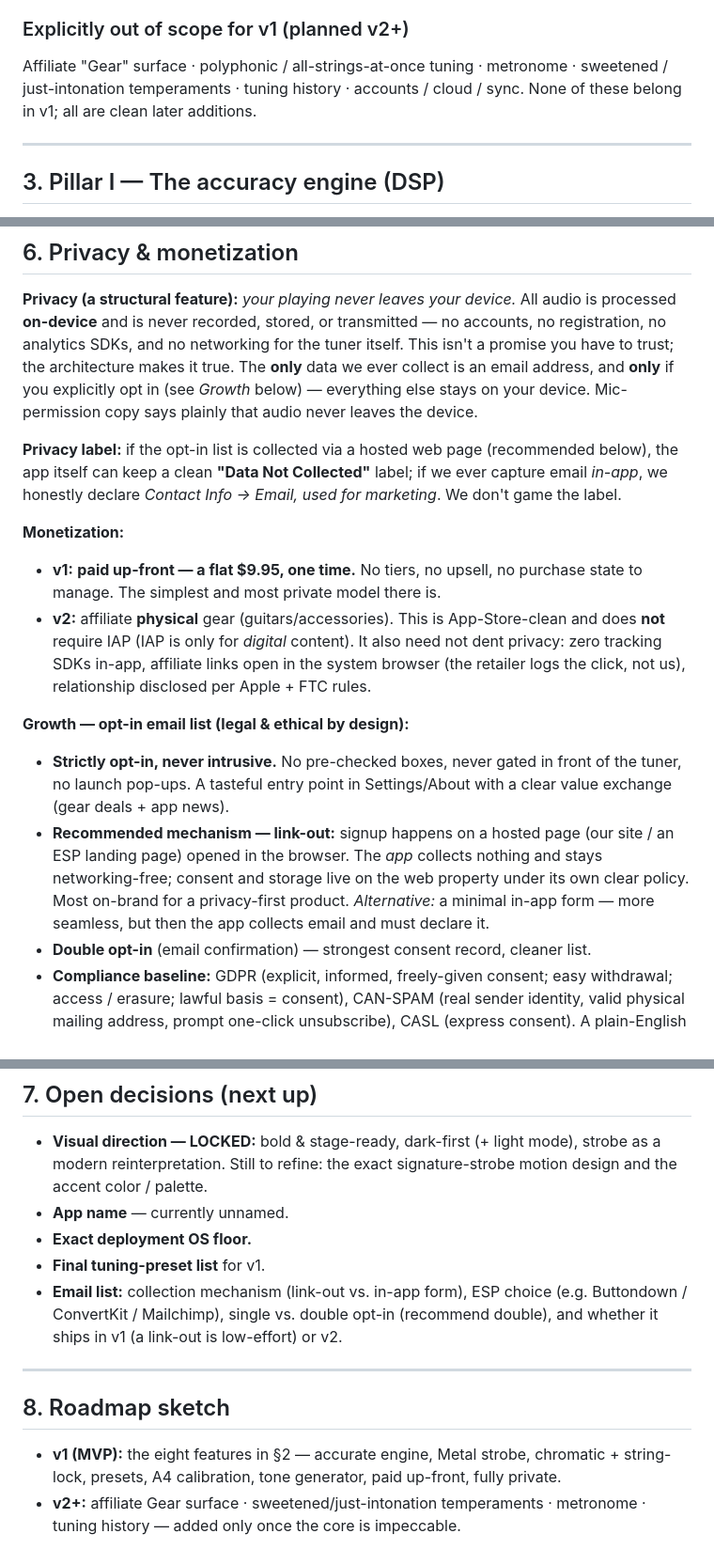
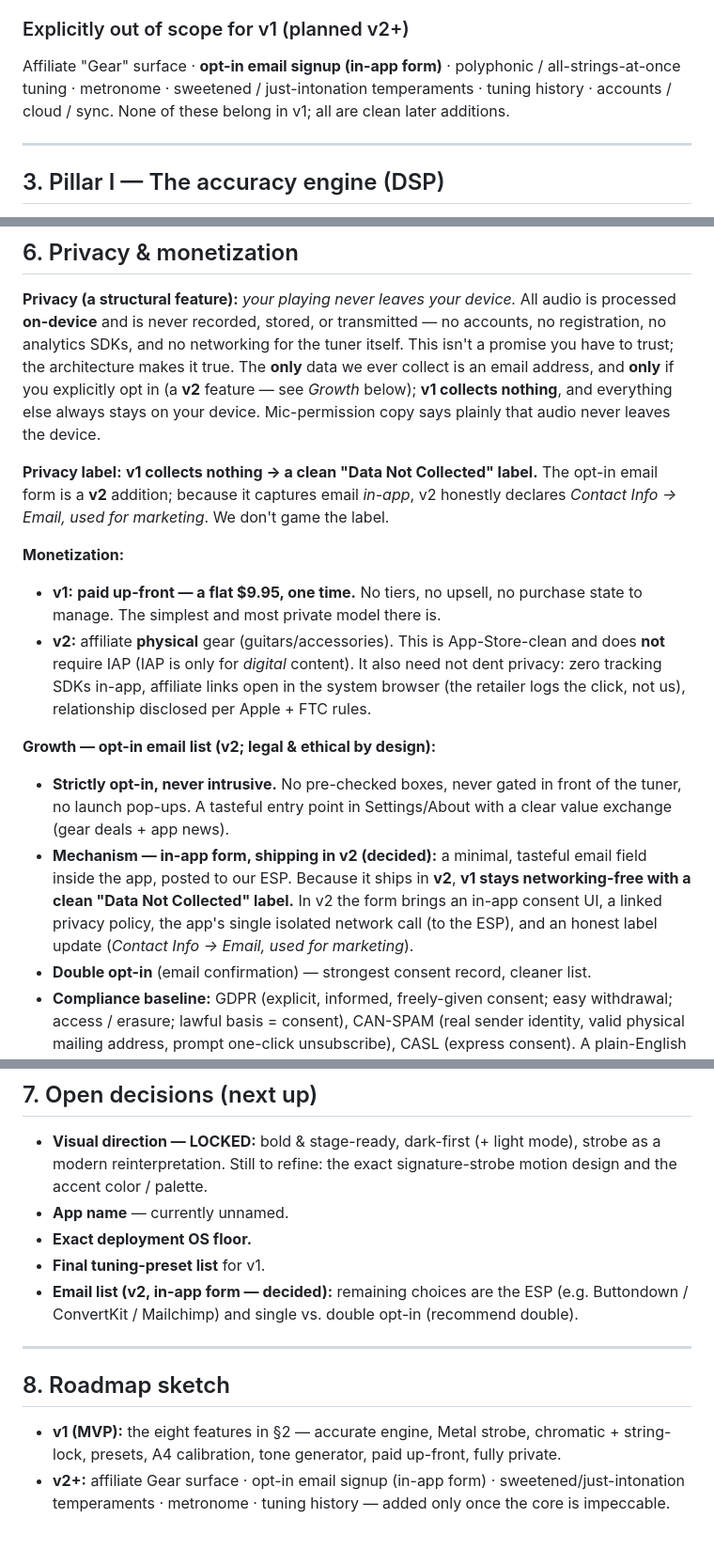
Before and after one commit to Xertox1234/guitartuner, a Markdown page: DESIGN.md, 3 parts joined by grey strips. Shown at 94% size. GitHub-like rendering.

Commit message:
Lock email-list decisions: in-app form, deferred to v2
v1 stays networking-free with a clean Data Not Collected label; the opt-in email form (in-app, double opt-in, GDPR/CAN-SPAM/CASL compliant, never sold) ships in v2, when the app declares Contact Info -> Email for marketing. Updates scope, roadmap, privacy section, and open decisions accordingly.

https://claude.ai/code/session_01XCFbWzuBJyCNoqG5DyC5Vx

```diff
--- a/DESIGN.md
+++ b/DESIGN.md
@@ -49,8 +49,9 @@ calmer than the free options.
 8. **In-tune confirmation** — an unmistakable visual lock + (on iOS/iPadOS) a subtle haptic.
 
 ### Explicitly out of scope for v1 (planned v2+)
-Affiliate "Gear" surface · polyphonic / all-strings-at-once tuning · metronome ·
-sweetened / just-intonation temperaments · tuning history · accounts / cloud / sync.
+Affiliate "Gear" surface · **opt-in email signup (in-app form)** · polyphonic /
+all-strings-at-once tuning · metronome · sweetened / just-intonation temperaments · tuning
+history · accounts / cloud / sync.
 None of these belong in v1; all are clean later additions.
 
 ---
@@ -154,14 +155,13 @@ low-latency precision audio rules out JS/Flutter layers between us and the sampl
 processed **on-device** and is never recorded, stored, or transmitted — no accounts, no
 registration, no analytics SDKs, and no networking for the tuner itself. This isn't a
 promise you have to trust; the architecture makes it true. The **only** data we ever
-collect is an email address, and **only** if you explicitly opt in (see *Growth* below) —
-everything else stays on your device. Mic-permission copy says plainly that audio never
-leaves the device.
+collect is an email address, and **only** if you explicitly opt in (a **v2** feature — see
+*Growth* below); **v1 collects nothing**, and everything else always stays on your device.
+Mic-permission copy says plainly that audio never leaves the device.
 
-**Privacy label:** if the opt-in list is collected via a hosted web page (recommended
-below), the app itself can keep a clean **"Data Not Collected"** label; if we ever capture
-email *in-app*, we honestly declare *Contact Info → Email, used for marketing*. We don't
-game the label.
+**Privacy label:** **v1 collects nothing → a clean "Data Not Collected" label.** The opt-in
+email form is a **v2** addition; because it captures email *in-app*, v2 honestly declares
+*Contact Info → Email, used for marketing*. We don't game the label.
 
 **Monetization:**
 - **v1:** **paid up-front — a flat $9.95, one time.** No tiers, no upsell, no purchase
@@ -171,15 +171,15 @@ game the label.
   privacy: zero tracking SDKs in-app, affiliate links open in the system browser (the
   retailer logs the click, not us), relationship disclosed per Apple + FTC rules.
 
-**Growth — opt-in email list (legal & ethical by design):**
+**Growth — opt-in email list (v2; legal & ethical by design):**
 - **Strictly opt-in, never intrusive.** No pre-checked boxes, never gated in front of the
   tuner, no launch pop-ups. A tasteful entry point in Settings/About with a clear value
   exchange (gear deals + app news).
-- **Recommended mechanism — link-out:** signup happens on a hosted page (our site / an ESP
-  landing page) opened in the browser. The *app* collects nothing and stays
-  networking-free; consent and storage live on the web property under its own clear policy.
-  Most on-brand for a privacy-first product. *Alternative:* a minimal in-app form — more
-  seamless, but then the app collects email and must declare it.
+- **Mechanism — in-app form, shipping in v2 (decided):** a minimal, tasteful email field
+  inside the app, posted to our ESP. Because it ships in **v2**, **v1 stays networking-free
+  with a clean "Data Not Collected" label.** In v2 the form brings an in-app consent UI, a
+  linked privacy policy, the app's single isolated network call (to the ESP), and an honest
+  label update (*Contact Info → Email, used for marketing*).
 - **Double opt-in** (email confirmation) — strongest consent record, cleaner list.
 - **Compliance baseline:** GDPR (explicit, informed, freely-given consent; easy withdrawal;
   access / erasure; lawful basis = consent), CAN-SPAM (real sender identity, valid physical
@@ -198,9 +198,8 @@ game the label.
 - **App name** — currently unnamed.
 - **Exact deployment OS floor.**
 - **Final tuning-preset list** for v1.
-- **Email list:** collection mechanism (link-out vs. in-app form), ESP choice (e.g.
-  Buttondown / ConvertKit / Mailchimp), single vs. double opt-in (recommend double), and
-  whether it ships in v1 (a link-out is low-effort) or v2.
+- **Email list (v2, in-app form — decided):** remaining choices are the ESP (e.g.
+  Buttondown / ConvertKit / Mailchimp) and single vs. double opt-in (recommend double).
 
 ---
 
@@ -208,5 +207,6 @@ game the label.
 
 - **v1 (MVP):** the eight features in §2 — accurate engine, Metal strobe, chromatic +
   string-lock, presets, A4 calibration, tone generator, paid up-front, fully private.
-- **v2+:** affiliate Gear surface · sweetened/just-intonation temperaments · metronome ·
-  tuning history — added only once the core is impeccable.
+- **v2+:** affiliate Gear surface · opt-in email signup (in-app form) ·
+  sweetened/just-intonation temperaments · metronome · tuning history — added only once the
+  core is impeccable.
```
